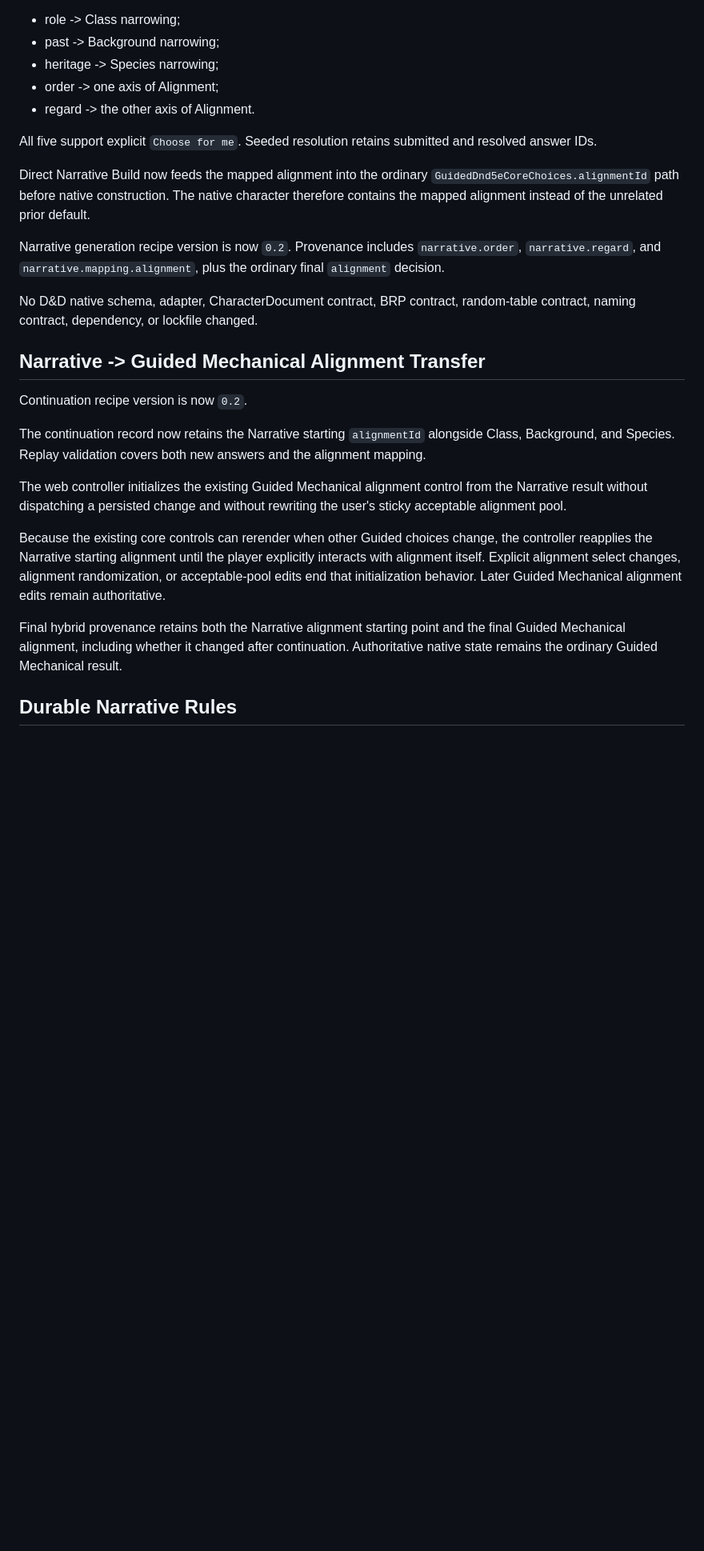
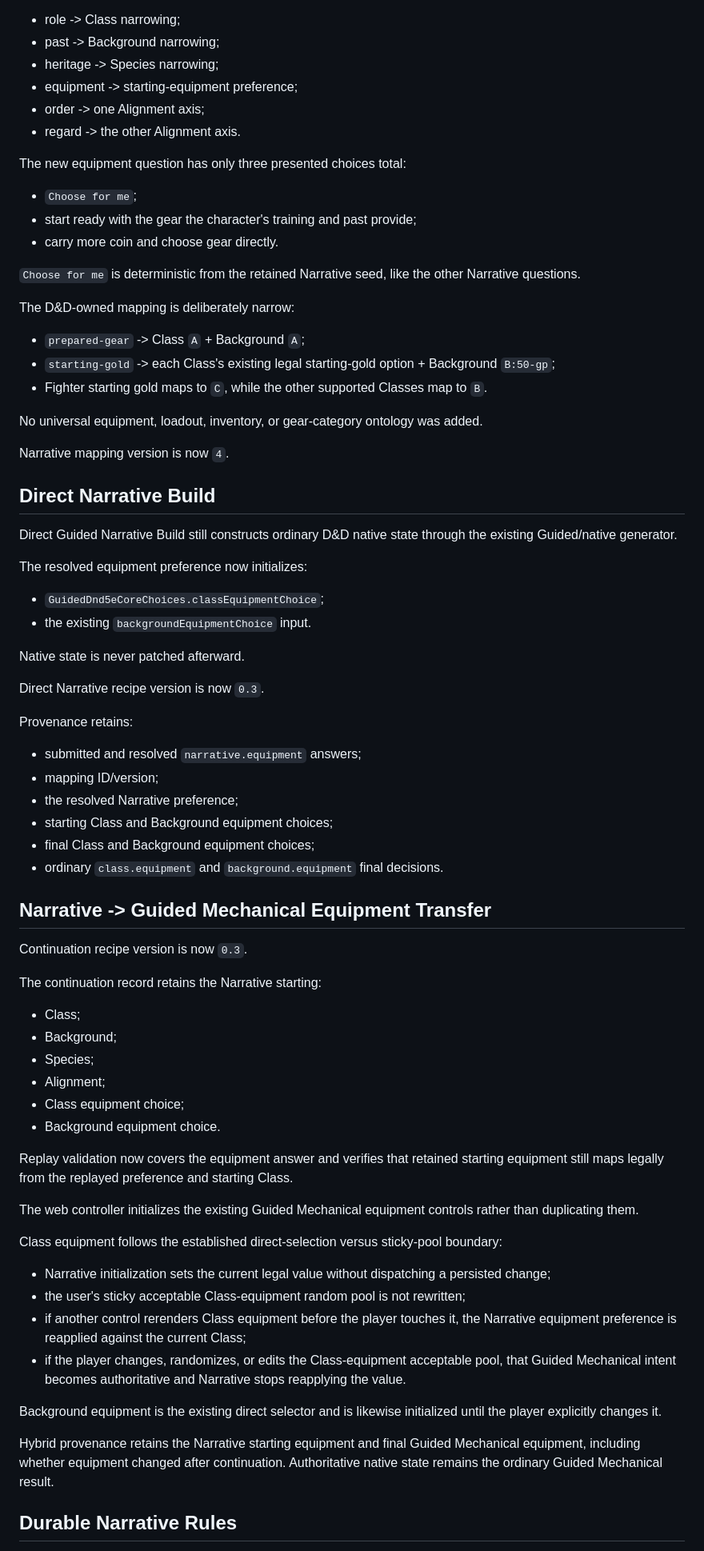
Before and after one commit to Three-Wheeled-Sloth-Studio/Character-Forge, a Markdown page: refs/handoffs/currentHandoff.md, the part around one of its changes. Shown at 80% size. Drawn GitHub-style; blank space fills up the shorter version.

```diff
--- a/refs/handoffs/currentHandoff.md
+++ b/refs/handoffs/currentHandoff.md
@@ -78,28 +74,77 @@ The Narrative question set is now five questions total:
 - role -> Class narrowing;
 - past -> Background narrowing;
 - heritage -> Species narrowing;
-- order -> one axis of Alignment;
-- regard -> the other axis of Alignment.
+- equipment -> starting-equipment preference;
+- order -> one Alignment axis;
+- regard -> the other Alignment axis.
 
-All five support explicit `Choose for me`. Seeded resolution retains submitted and resolved answer IDs.
+The new equipment question has only three presented choices total:
 
-Direct Narrative Build now feeds the mapped alignment into the ordinary `GuidedDnd5eCoreChoices.alignmentId` path before native construction. The native character therefore contains the mapped alignment instead of the unrelated prior default.
+- `Choose for me`;
+- start ready with the gear the character's training and past provide;
+- carry more coin and choose gear directly.
 
-Narrative generation recipe version is now `0.2`. Provenance includes `narrative.order`, `narrative.regard`, and `narrative.mapping.alignment`, plus the ordinary final `alignment` decision.
+`Choose for me` is deterministic from the retained Narrative seed, like the other Narrative questions.
 
-No D&D native schema, adapter, CharacterDocument contract, BRP contract, random-table contract, naming contract, dependency, or lockfile changed.
+The D&D-owned mapping is deliberately narrow:
 
-## Narrative -> Guided Mechanical Alignment Transfer
+- `prepared-gear` -> Class `A` + Background `A`;
+- `starting-gold` -> each Class's existing legal starting-gold option + Background `B:50-gp`;
+- Fighter starting gold maps to `C`, while the other supported Classes map to `B`.
 
-Continuation recipe version is now `0.2`.
+No universal equipment, loadout, inventory, or gear-category ontology was added.
 
-The continuation record now retains the Narrative starting `alignmentId` alongside Class, Background, and Species. Replay validation covers both new answers and the alignment mapping.
+Narrative mapping version is now `4`.
 
-The web controller initializes the existing Guided Mechanical alignment control from the Narrative result without dispatching a persisted change and without rewriting the user's sticky acceptable alignment pool.
+## Direct Narrative Build
 
-Because the existing core controls can rerender when other Guided choices change, the controller reapplies the Narrative starting alignment until the player explicitly interacts with alignment itself. Explicit alignment select changes, alignment randomization, or acceptable-pool edits end that initialization behavior. Later Guided Mechanical alignment edits remain authoritative.
+Direct Guided Narrative Build still constructs ordinary D&D native state through the existing Guided/native generator.
 
-Final hybrid provenance retains both the Narrative alignment starting point and the final Guided Mechanical alignment, including whether it changed after continuation. Authoritative native state remains the ordinary Guided Mechanical result.
+The resolved equipment preference now initializes:
+
+- `GuidedDnd5eCoreChoices.classEquipmentChoice`;
+- the existing `backgroundEquipmentChoice` input.
+
+Native state is never patched afterward.
+
+Direct Narrative recipe version is now `0.3`.
+
+Provenance retains:
+
+- submitted and resolved `narrative.equipment` answers;
+- mapping ID/version;
+- the resolved Narrative preference;
+- starting Class and Background equipment choices;
+- final Class and Background equipment choices;
+- ordinary `class.equipment` and `background.equipment` final decisions.
+
+## Narrative -> Guided Mechanical Equipment Transfer
+
+Continuation recipe version is now `0.3`.
+
+The continuation record retains the Narrative starting:
+
+- Class;
+- Background;
+- Species;
+- Alignment;
+- Class equipment choice;
+- Background equipment choice.
+
+Replay validation now covers the equipment answer and verifies that retained starting equipment still maps legally from the replayed preference and starting Class.
+
+The web controller initializes the existing Guided Mechanical equipment controls rather than duplicating them.
+
+Class equipment follows the established direct-selection versus sticky-pool boundary:
+
+- Narrative initialization sets the current legal value without dispatching a persisted change;
+- the user's sticky acceptable Class-equipment random pool is not rewritten;
+- if another control rerenders Class equipment before the player touches it, the Narrative equipment preference is reapplied against the current Class;
+- if the player changes, randomizes, or edits the Class-equipment acceptable pool, that Guided Mechanical intent becomes authoritative and Narrative stops reapplying the value.
+
+Background equipment is the existing direct selector and is likewise initialized until the player explicitly changes it.
+
+Hybrid provenance retains the Narrative starting equipment and final Guided Mechanical equipment, including whether equipment changed after continuation. Authoritative native state remains the ordinary Guided Mechanical result.
 
 ## Durable Narrative Rules
 
```
Also changed, not shown: other parts of refs/handoffs/currentHandoff.md (+60 -74 lines).
